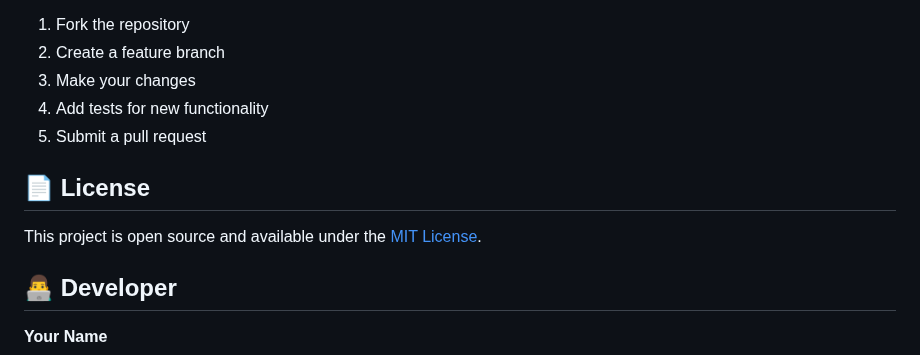
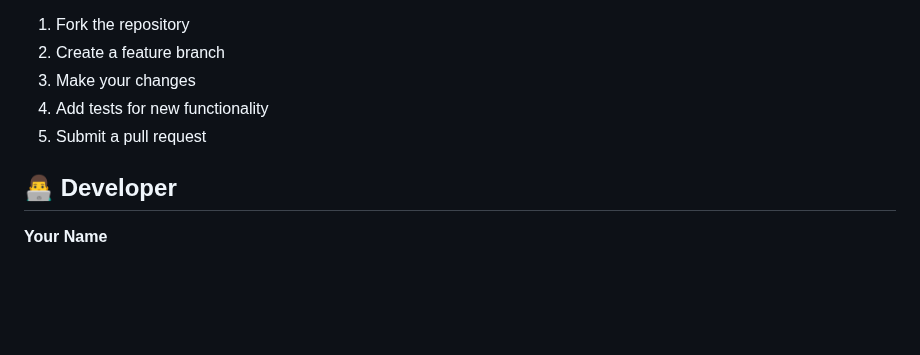
Before and after one commit to Kultzuki/personal-finance-tracker, a Markdown page: README.md, the part around the change. Drawn GitHub-style; blank space fills up the shorter version.

```diff
--- a/README.md
+++ b/README.md
@@ -193,10 +193,6 @@ This is a portfolio project, but suggestions and feedback are welcome!
 4. Add tests for new functionality
 5. Submit a pull request
 
-## 📄 License
-
-This project is open source and available under the [MIT License](LICENSE).
-
 ## 👨‍💻 Developer
 
 **Your Name**
```
